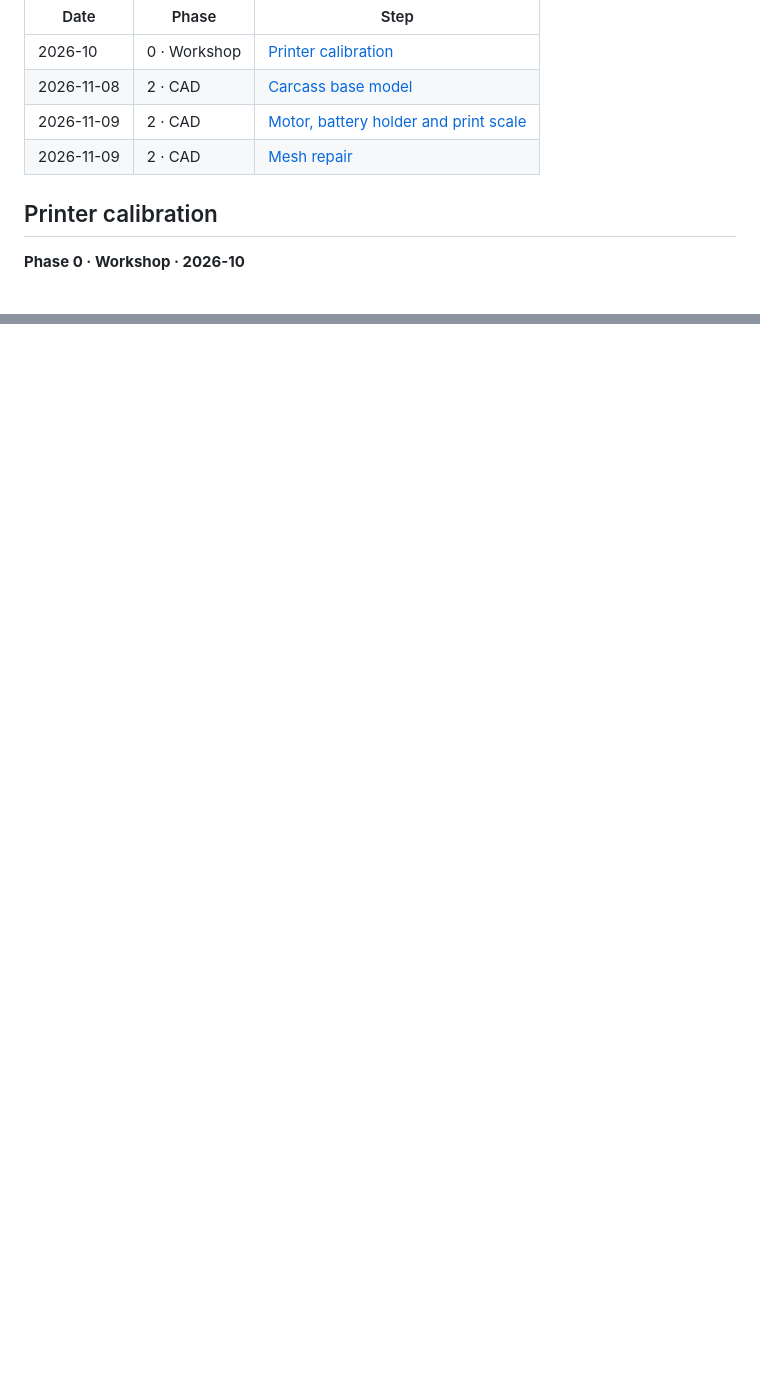
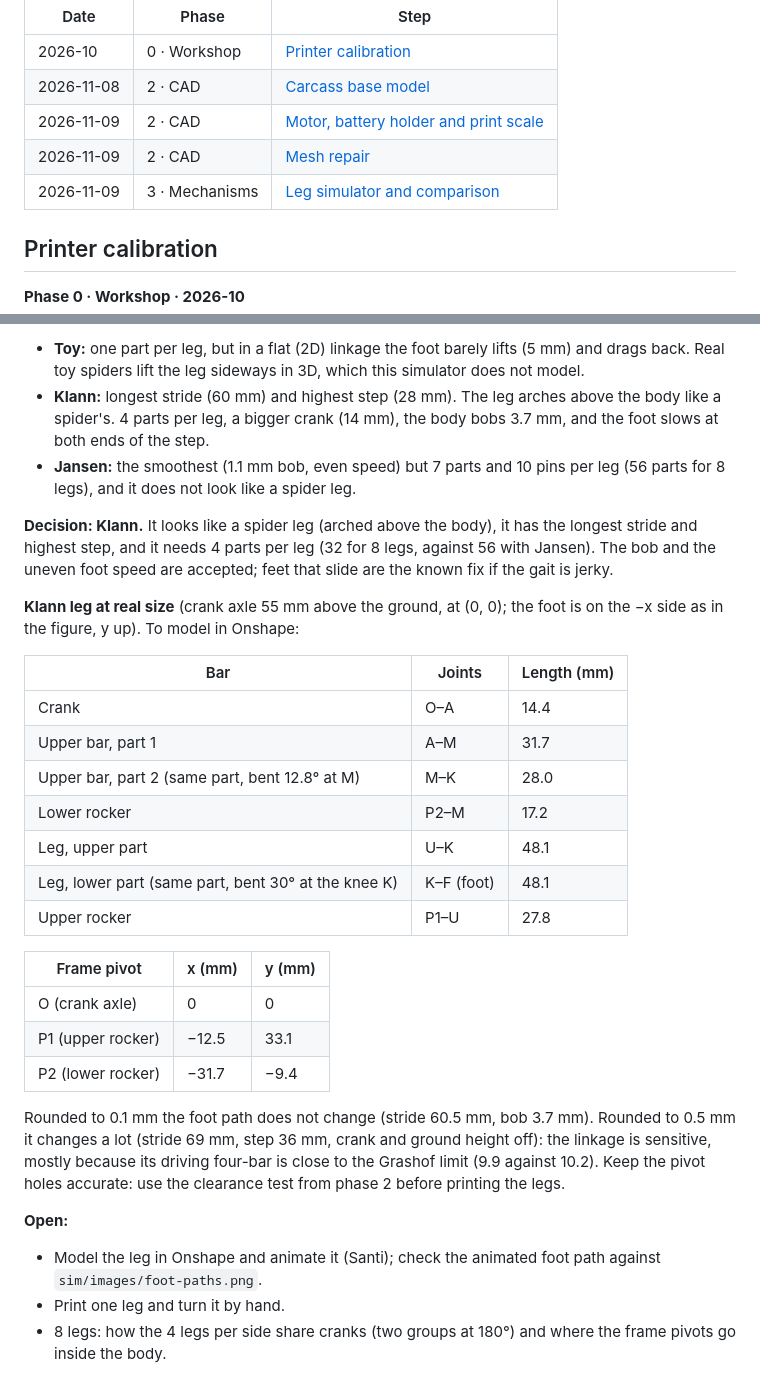
Before and after one commit to Morante-robotics/spider-bot-replica, a Markdown page: build-log.md, 2 parts joined by grey strips. Rendered like a GitHub page; blank space fills up the shorter version.

```diff
--- a/build-log.md
+++ b/build-log.md
@@ -9,6 +9,7 @@ went wrong. Newest entries at the bottom.
 | 2026-11-08 | 2 · CAD | [Carcass base model](#carcass-base-model) |
 | 2026-11-09 | 2 · CAD | [Motor, battery holder and print scale](#motor-battery-holder-and-print-scale) |
 | 2026-11-09 | 2 · CAD | [Mesh repair](#mesh-repair) |
+| 2026-11-09 | 3 · Mechanisms | [Leg simulator and comparison](#leg-simulator-and-comparison) |
 
 ## Printer calibration
 
@@ -170,0 +207,40 @@ Imported in the Bambu Studio window, the body shows no errors (compare the red e
+- **Toy:** one part per leg, but in a flat (2D) linkage the foot barely lifts (5 mm) and drags back. Real toy
+  spiders lift the leg sideways in 3D, which this simulator does not model.
+- **Klann:** longest stride (60 mm) and highest step (28 mm). The leg arches above the body like a spider's.
+  4 parts per leg, a bigger crank (14 mm), the body bobs 3.7 mm, and the foot slows at both ends of the step.
+- **Jansen:** the smoothest (1.1 mm bob, even speed) but 7 parts and 10 pins per leg (56 parts for 8 legs), and it
+  does not look like a spider leg.
+
+**Decision: Klann.** It looks like a spider leg (arched above the body), it has the longest stride and highest
+step, and it needs 4 parts per leg (32 for 8 legs, against 56 with Jansen). The bob and the uneven foot speed are
+accepted; feet that slide are the known fix if the gait is jerky.
+
+**Klann leg at real size** (crank axle 55 mm above the ground, at (0, 0); the foot is on the −x side as in the figure,
+y up). To model in Onshape:
+
+| Bar | Joints | Length (mm) |
+|---|---|---|
+| Crank | O–A | 14.4 |
+| Upper bar, part 1 | A–M | 31.7 |
+| Upper bar, part 2 (same part, bent 12.8° at M) | M–K | 28.0 |
+| Lower rocker | P2–M | 17.2 |
+| Leg, upper part | U–K | 48.1 |
+| Leg, lower part (same part, bent 30° at the knee K) | K–F (foot) | 48.1 |
+| Upper rocker | P1–U | 27.8 |
+
+| Frame pivot | x (mm) | y (mm) |
+|---|---|---|
+| O (crank axle) | 0 | 0 |
+| P1 (upper rocker) | −12.5 | 33.1 |
+| P2 (lower rocker) | −31.7 | −9.4 |
+
+Rounded to 0.1 mm the foot path does not change (stride 60.5 mm, bob 3.7 mm). Rounded to 0.5 mm it changes a lot
+(stride 69 mm, step 36 mm, crank and ground height off): the linkage is sensitive, mostly because its driving
+four-bar is close to the Grashof limit (9.9 against 10.2). Keep the pivot holes accurate: use the clearance test
+from phase 2 before printing the legs.
+
+**Open:**
+
+- Model the leg in Onshape and animate it (Santi); check the animated foot path against `sim/images/foot-paths.png`.
+- Print one leg and turn it by hand.
+- 8 legs: how the 4 legs per side share cranks (two groups at 180°) and where the frame pivots go inside the body.
```
Also changed, not shown: other parts of build-log.md (+35 -0 lines), README.md (+2 -1 lines), ai-log.md (+1 -0 lines), sim/README.md (added, +15 -0 lines), sim/images/foot-paths.png (added), sim/images/legs.gif (added), 1 other file.
